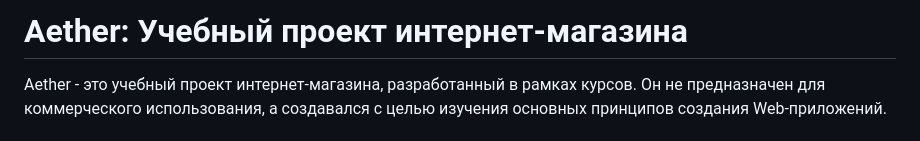
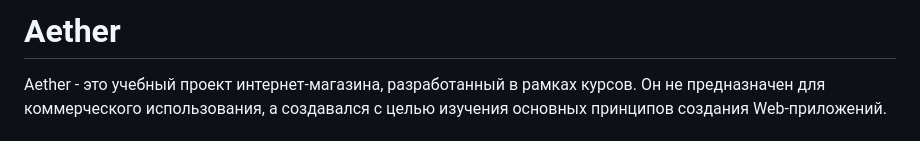
Before and after one commit to bezhan2009/Aether, a Markdown page: README.md, the part around the change. Rendered like a GitHub page.

```diff
--- a/README.md
+++ b/README.md
@@ -1,5 +1,5 @@
 
-# Aether: Учебный проект интернет-магазина
+# Aether
 
 Aether - это учебный проект интернет-магазина, разработанный в рамках курсов. Он не предназначен для коммерческого использования, а создавался с целью изучения основных принципов создания Web-приложений.
 
```
